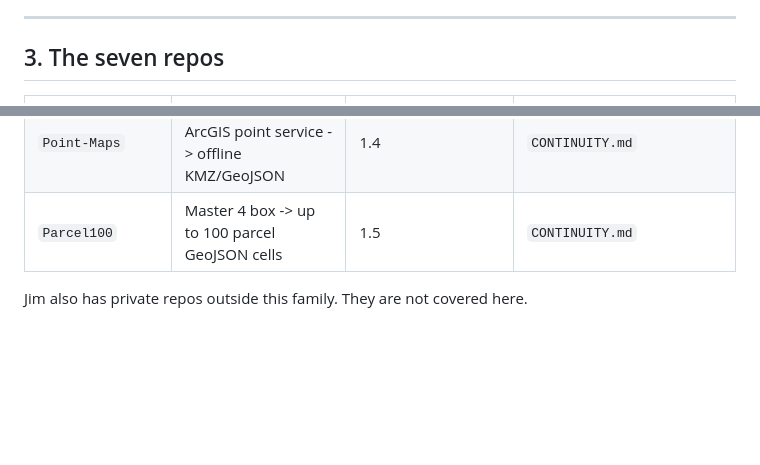
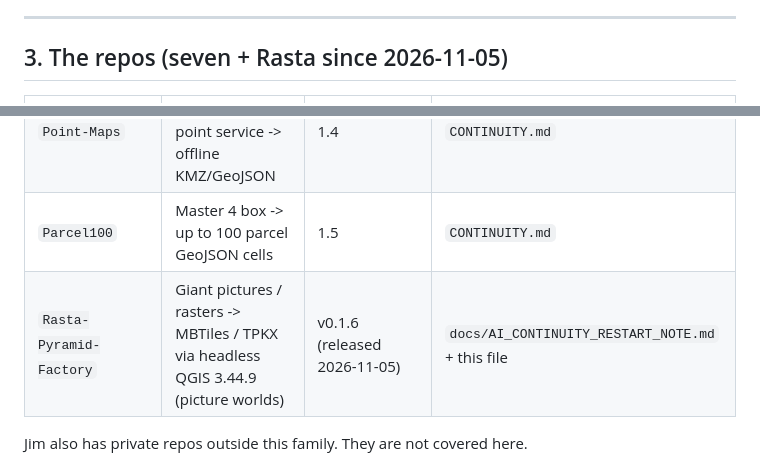
Before and after one commit to Jim-dc95811/ArcGIS-Earth-Unlocked, a Markdown page: CLAUDE.md, 2 parts joined by grey strips. Drawn GitHub-style; blank space fills up the shorter version.

```diff
--- a/CLAUDE.md
+++ b/CLAUDE.md
@@ -108,7 +108,7 @@ Note on terms: MBTiles cannot be opened in ArcGIS Earth; only the converted TPKX
 
 ---
 
-## 3. The seven repos
+## 3. The repos (seven + Rasta since 2026-11-05)
 
 | Repo | Role | Current version | Continuity file |
 |---|---|---|---|
@@ -119,6 +119,7 @@ Note on terms: MBTiles cannot be opened in ArcGIS Earth; only the converted TPKX
 | `ArcGIS-Earth-Object-Factory` | Geographic object authoring: Objects, Batch, Sky Compass, Beacon | 1.2 (released 2026-11-02) | `internal/CONTINUITY.md` + `internal/MAPWORLD.md` |
 | `Point-Maps` | PointLayer: public ArcGIS point service -> offline KMZ/GeoJSON | 1.4 | `CONTINUITY.md` |
 | `Parcel100` | Master 4 box -> up to 100 parcel GeoJSON cells | 1.5 | `CONTINUITY.md` |
+| `Rasta-Pyramid-Factory` | Giant pictures / rasters -> MBTiles / TPKX via headless QGIS 3.44.9 (picture worlds) | v0.1.6 (released 2026-11-05) | `docs/AI_CONTINUITY_RESTART_NOTE.md` + this file |
 
 Jim also has private repos outside this family. They are not covered here.
 
```
Also changed, not shown: other parts of CLAUDE.md (+1 -1 lines), README.md (+14 -1 lines), images/rasta_pyramid_factory.jpg (added), 1 other file.
